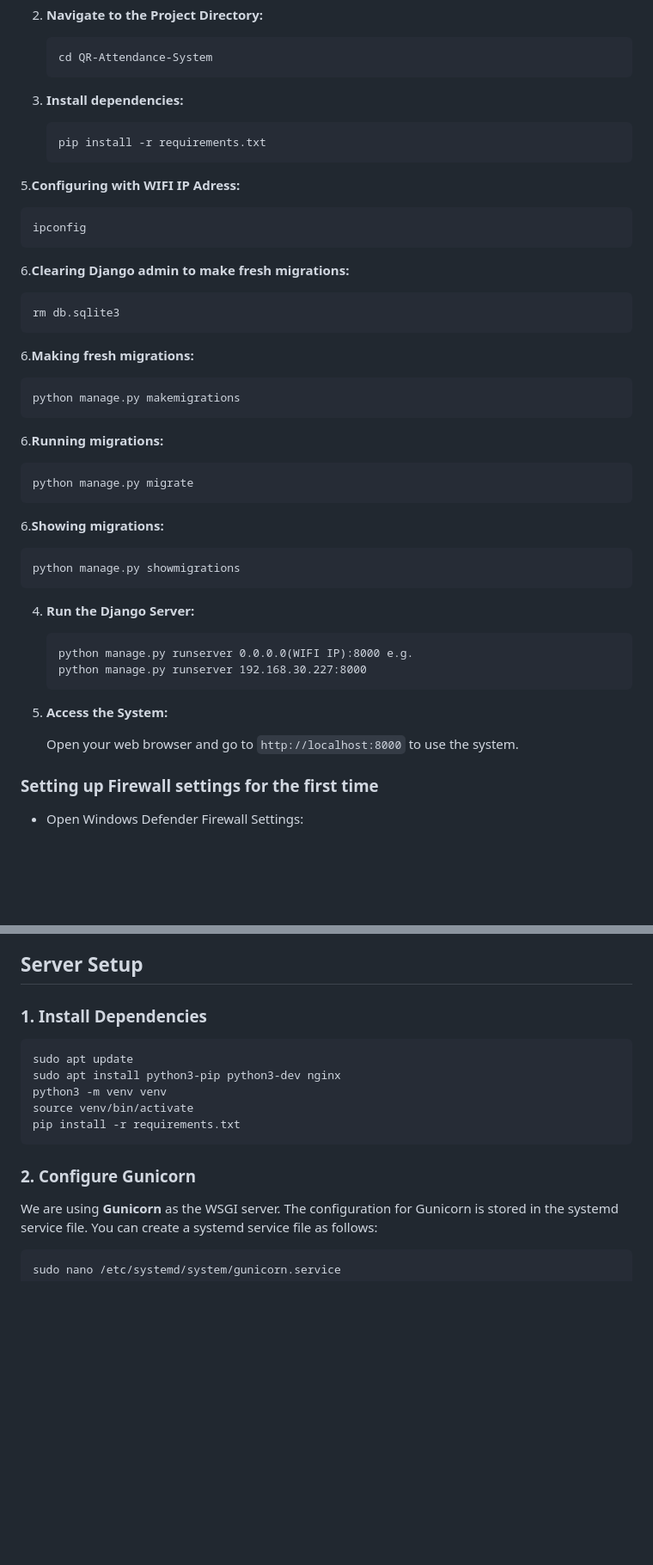
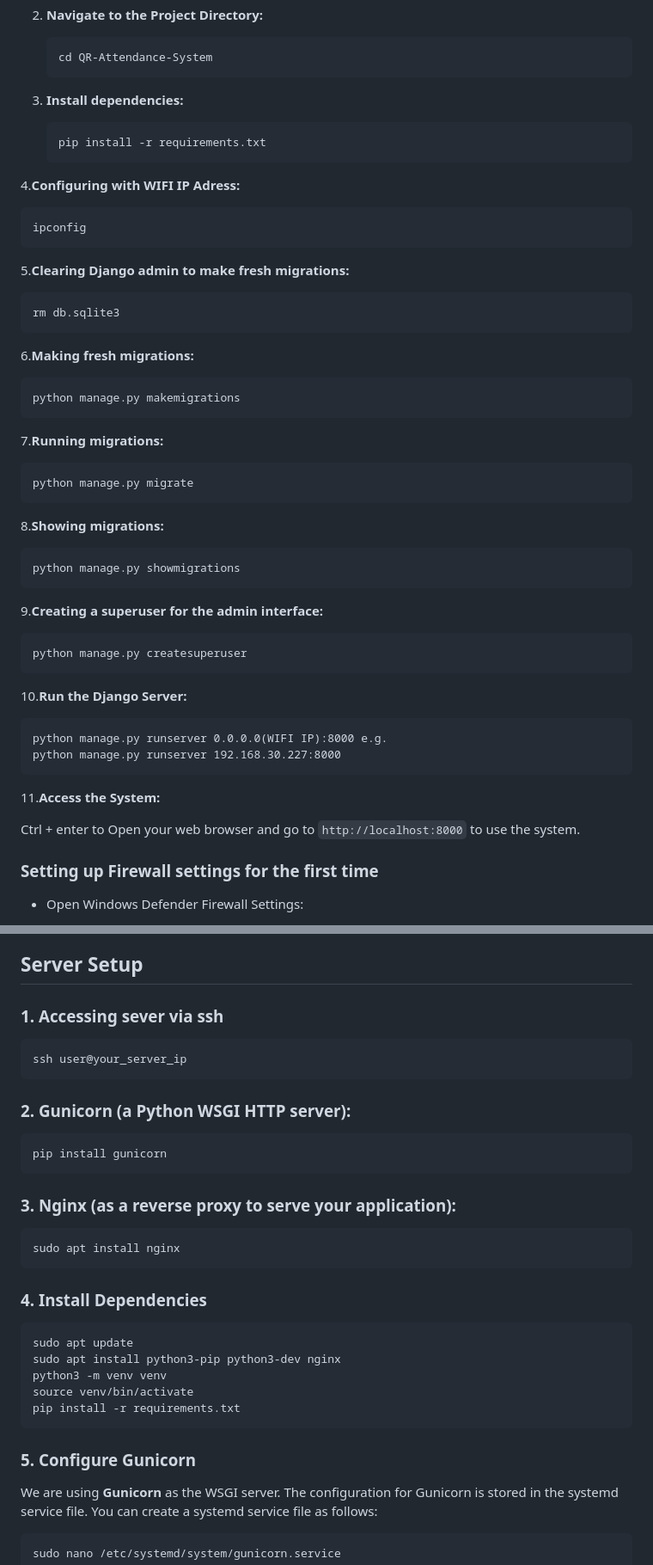
Before and after one commit to Charles130-Anderson/QR-CODE-ATTENDANCE-SYSTEM-SOFTWARE, a Markdown page: README.md, 2 parts joined by grey strips. Shown: that part at 86% size. GitHub-like rendering; blank space fills up the shorter version.

````diff
--- a/README.md
+++ b/README.md
@@ -61,17 +61,17 @@ Before you begin, ensure you have the following prerequisites installed:
    ```
 
 
-4. **Install dependencies:**
+3. **Install dependencies:**
 
    ```
    pip install -r requirements.txt
    ```
-5.**Configuring with WIFI IP Adress:**
+4.**Configuring with WIFI IP Adress:**
 
    ```
   ipconfig
    ```
-6.**Clearing Django admin to make fresh migrations:**
+5.**Clearing Django admin to make fresh migrations:**
    ```
  rm db.sqlite3
    ```
@@ -81,26 +81,29 @@ Before you begin, ensure you have the following prerequisites installed:
  python manage.py makemigrations
    ```
 
-6.**Running migrations:**
+7.**Running migrations:**
    ```
  python manage.py migrate
    ```
 
-6.**Showing migrations:**
+8.**Showing migrations:**
    ```
  python manage.py showmigrations
    ```
-
-4. **Run the Django Server:**
+9.**Creating a superuser for the admin interface:**
+   ```
+ python manage.py createsuperuser
+   ```
+10.**Run the Django Server:**
 
    ```
    python manage.py runserver 0.0.0.0(WIFI IP):8000 e.g.
    python manage.py runserver 192.168.30.227:8000
    ```
 
-5. **Access the System:**
+11.**Access the System:**
 
-   Open your web browser and go to `http://localhost:8000` to use the system.
+   Ctrl + enter to  Open your web browser and go to `http://localhost:8000` to use the system.
 
 ### Setting up Firewall settings for the first time
 
@@ -169,8 +172,22 @@ Before you begin, ensure you have the following prerequisites installed:
 
 ## Server Setup
 
-###
-### 1. Install Dependencies
+### 1. Accessing sever via ssh
+```bash
+ssh user@your_server_ip
+```
+
+### 2. Gunicorn (a Python WSGI HTTP server):
+
+```bash
+pip install gunicorn
+```
+### 3. Nginx (as a reverse proxy to serve your application):
+```bash
+sudo apt install nginx
+```
+
+### 4. Install Dependencies
 
 ```bash
 sudo apt update
@@ -180,7 +197,7 @@ source venv/bin/activate
 pip install -r requirements.txt
 ```
 
-### 2. Configure Gunicorn
+### 5. Configure Gunicorn
 
 We are using **Gunicorn** as the WSGI server. The configuration for Gunicorn is stored in the systemd service file. You can create a systemd service file as follows:
 
````
Also changed, not shown: other parts of README.md (+43 -16 lines).
